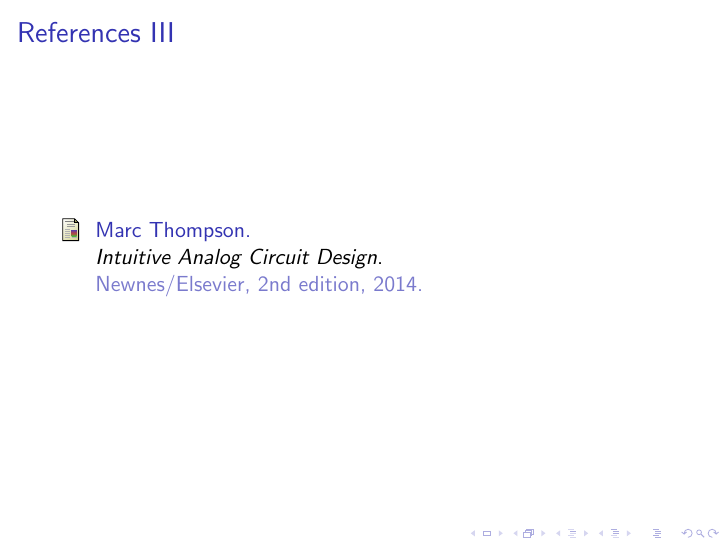
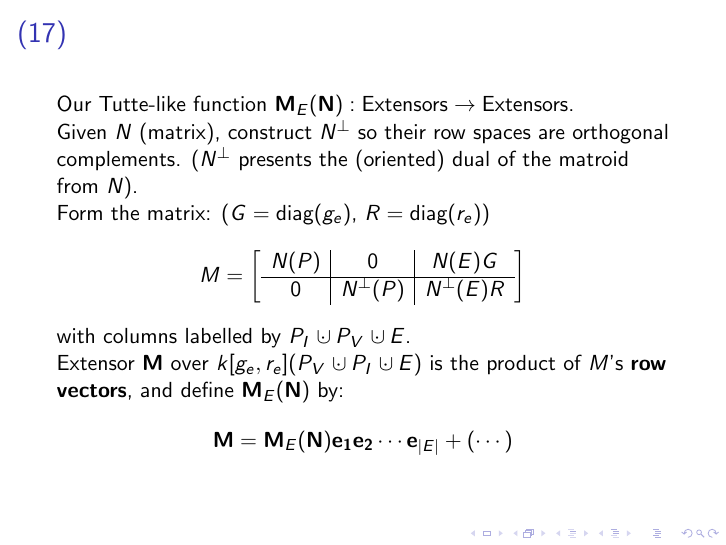
Before and after one commit to chaikens/MathOfElec, LaTeX slides (drafts/intro/Mar2015Talk.tex): page 20 of 20 before the commit and page 17 of 20 after it. Compiled offline with pdfLaTeX.

Commit message:
TutteEx deriv slide from 2005 inserted.

```diff
--- a/drafts/intro/Mar2015Talk.tex
+++ b/drafts/intro/Mar2015Talk.tex
@@ -393,6 +393,28 @@ Transfer resistance might be 0 and might be $\neq 0$ iff
 
 %%%%%%%%%%%%%%%%%%%%%%%%%%%%%%%%%%%%%%%%%%%%%%%%%
 \begin{frame}{(17)}
+
+
+Our Tutte-like function $\mathbf{M}_E(\mathbf{N}):\text{Extensors}\rightarrow\text{Extensors}$.
+
+Given $N$ (matrix), construct $N^\perp$ so their row spaces are orthogonal
+complements. ($N^\perp$ presents the (oriented) dual of the matroid from $N$).
+
+Form the matrix:  ($G=\mbox{diag}(g_e)$, $R=\mbox{diag}(r_e)$)
+\[
+M = \left[\begin{array}{c|c|c} N(P)  &  0  &  N(E)G \\  \hline
+0  & N^{\perp}(P)  &  N^{\perp}(E)R \end{array}\right]
+\]
+with columns labelled by $P_I\dunion P_V\dunion E$.
+
+Extensor $\mathbf{M}$ over $k[g_e, r_e](P_V\dunion P_I \dunion E)$
+is the product of $M$'s \textbf{row vectors}, and define $\mathbf{M}_E(\mathbf{N})$ by:
+\[
+\mathbf{M} = \mathbf{M}_E(\mathbf{N})\mathbf{e_1}\mathbf{e_2}\cdots\mathbf{e}_{|E|} + (\cdots)
+\]
+
+
+
 \end{frame}
 
 
```
